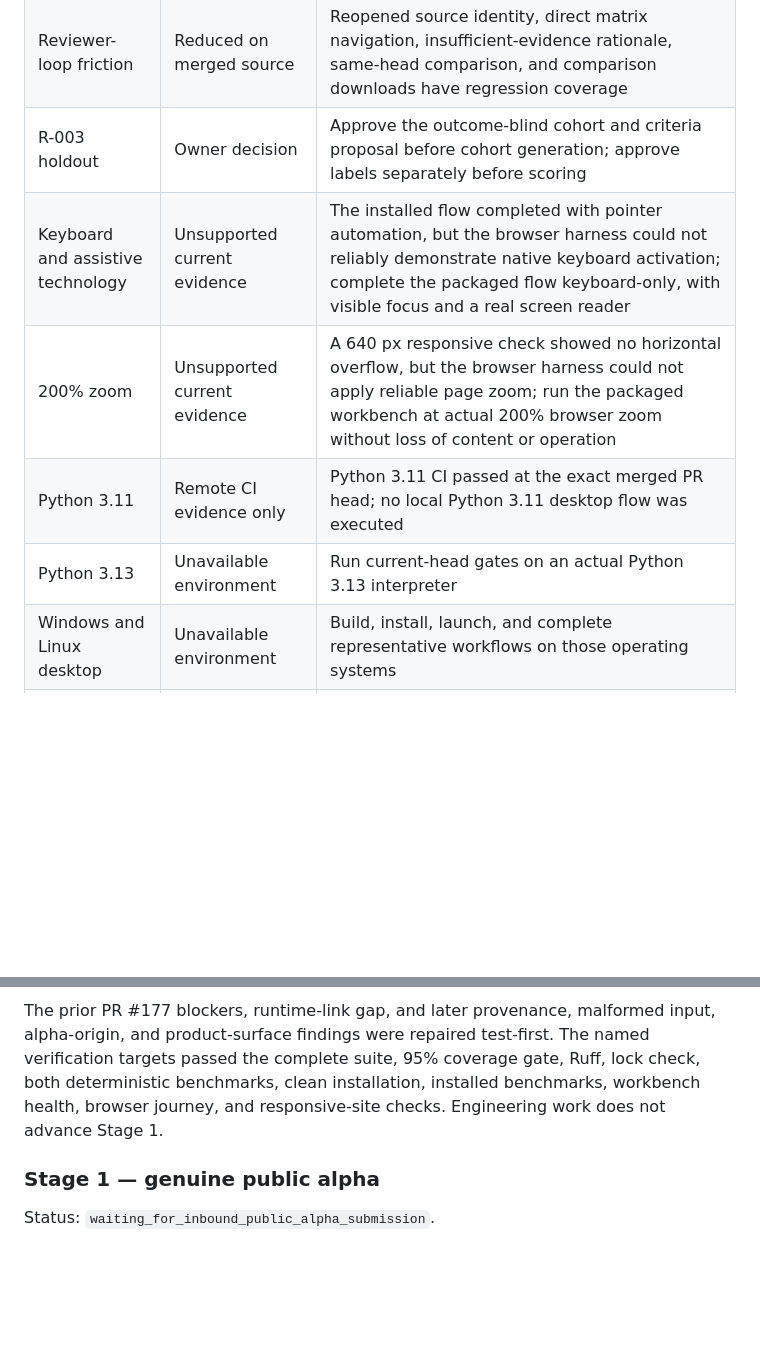
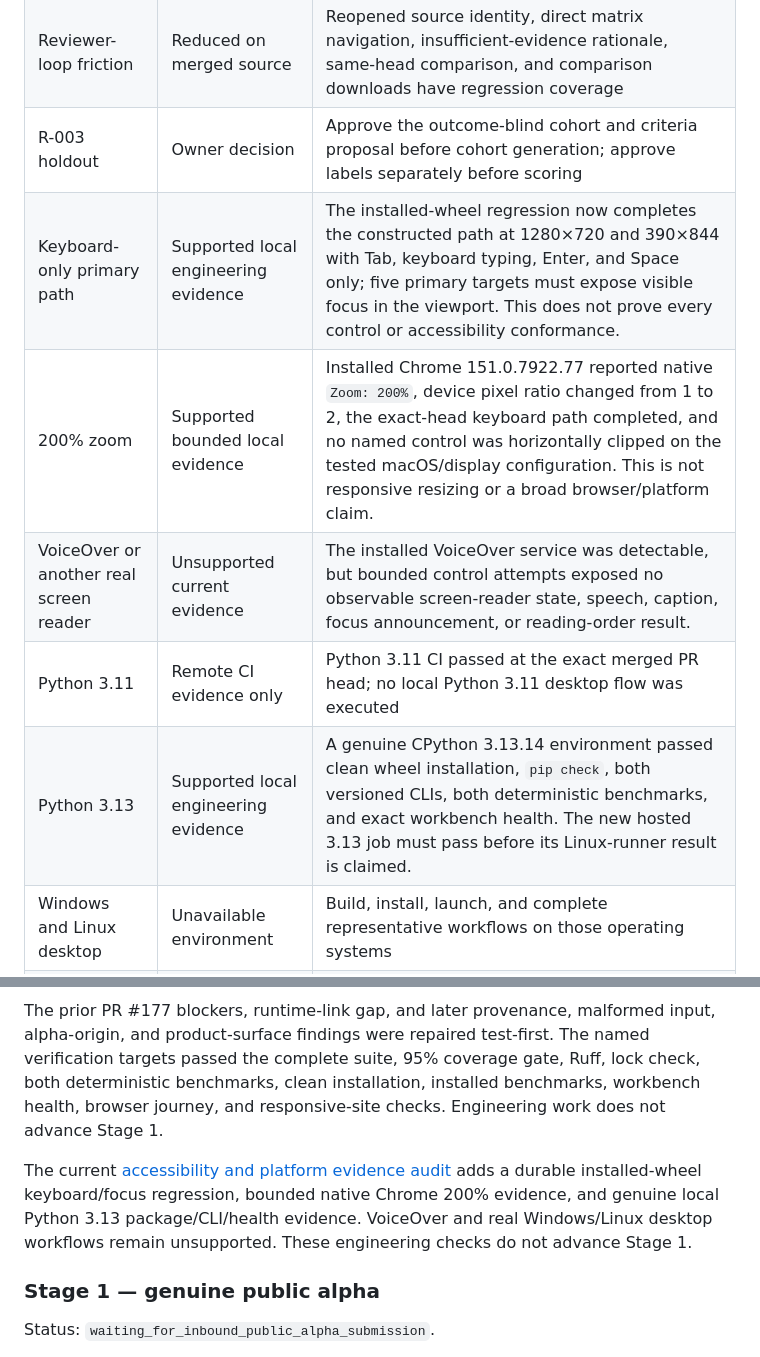
Before and after one commit to YuzeJ21/Scope-Proof, a Markdown page: docs/releases/v0.2.3-status-and-next-stages.md, 2 parts joined by grey strips. Drawn GitHub-style; blank space fills up the shorter version.

Commit message:
docs: record accessibility platform evidence

```diff
--- a/docs/releases/v0.2.3-status-and-next-stages.md
+++ b/docs/releases/v0.2.3-status-and-next-stages.md
@@ -162,10 +162,11 @@ remains zero independent use.
 | Missing GitHub patch integrity | Repaired on merged source | Absent, null, and empty patches make ingestion partial and identify the excluded path; malformed patch types fail with a bounded adapter error |
 | Reviewer-loop friction | Reduced on merged source | Reopened source identity, direct matrix navigation, insufficient-evidence rationale, same-head comparison, and comparison downloads have regression coverage |
 | R-003 holdout | Owner decision | Approve the outcome-blind cohort and criteria proposal before cohort generation; approve labels separately before scoring |
-| Keyboard and assistive technology | Unsupported current evidence | The installed flow completed with pointer automation, but the browser harness could not reliably demonstrate native keyboard activation; complete the packaged flow keyboard-only, with visible focus and a real screen reader |
-| 200% zoom | Unsupported current evidence | A 640 px responsive check showed no horizontal overflow, but the browser harness could not apply reliable page zoom; run the packaged workbench at actual 200% browser zoom without loss of content or operation |
+| Keyboard-only primary path | Supported local engineering evidence | The installed-wheel regression now completes the constructed path at 1280×720 and 390×844 with Tab, keyboard typing, Enter, and Space only; five primary targets must expose visible focus in the viewport. This does not prove every control or accessibility conformance. |
+| 200% zoom | Supported bounded local evidence | Installed Chrome 151.0.7922.77 reported native `Zoom: 200%`, device pixel ratio changed from 1 to 2, the exact-head keyboard path completed, and no named control was horizontally clipped on the tested macOS/display configuration. This is not responsive resizing or a broad browser/platform claim. |
+| VoiceOver or another real screen reader | Unsupported current evidence | The installed VoiceOver service was detectable, but bounded control attempts exposed no observable screen-reader state, speech, caption, focus announcement, or reading-order result. |
 | Python 3.11 | Remote CI evidence only | Python 3.11 CI passed at the exact merged PR head; no local Python 3.11 desktop flow was executed |
-| Python 3.13 | Unavailable environment | Run current-head gates on an actual Python 3.13 interpreter |
+| Python 3.13 | Supported local engineering evidence | A genuine CPython 3.13.14 environment passed clean wheel installation, `pip check`, both versioned CLIs, both deterministic benchmarks, and exact workbench health. The new hosted 3.13 job must pass before its Linux-runner result is claimed. |
 | Windows and Linux desktop | Unavailable environment | Build, install, launch, and complete representative workflows on those operating systems |
 | Stage 1 | External evidence gate | A non-owner supplies a real public PR, public requirements, source-owner confirmation, exact head SHA, saved review, and genuine outcome |
 | Stage 2 | Stage gate | Every Stage 1 target passes before repeat-use and commercial-discovery evidence is collected |
@@ -190,6 +191,11 @@ named verification targets passed the complete suite, 95% coverage gate, Ruff,
 lock check, both deterministic benchmarks, clean installation, installed
 benchmarks, workbench health, browser journey, and responsive-site checks.
 Engineering work does not advance Stage 1.
+
+The current [accessibility and platform evidence audit](../audits/accessibility-platform-evidence/verification.md)
+adds a durable installed-wheel keyboard/focus regression, bounded native Chrome 200% evidence, and
+genuine local Python 3.13 package/CLI/health evidence. VoiceOver and real Windows/Linux desktop
+workflows remain unsupported. These engineering checks do not advance Stage 1.
 
 ### Stage 1 — genuine public alpha
 
```
Also changed, not shown: 1 other file.
